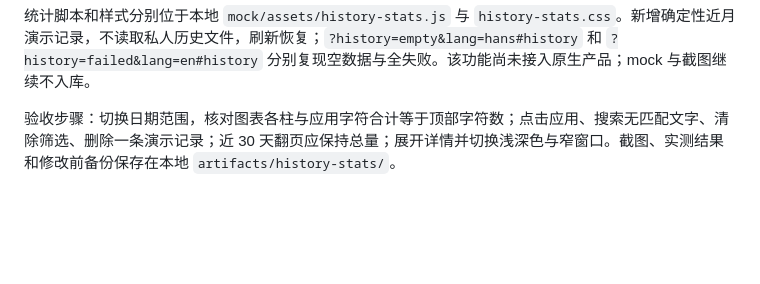
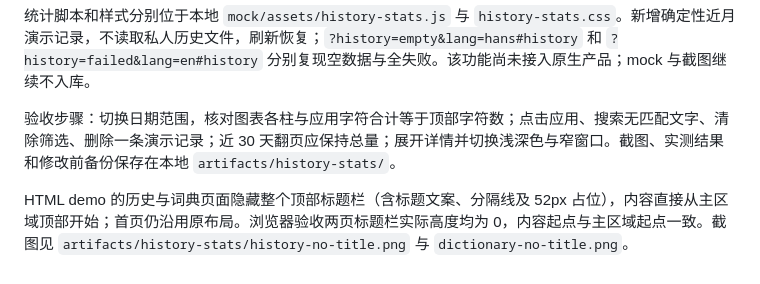
Before and after one commit to wherexml/Voicemore, a Markdown page: docs/public/HOME-HISTORY.md, the part around the change. GitHub-like rendering; blank space fills up the shorter version.

Commit message:
docs: Record removal of top title placeholders from the history and dictionary demos
Hide the complete title bars in the local history and dictionary HTML, removing text, separators, and the 52px placeholder; actual Chrome measurements show a title-bar height of 0 on both pages, with content starting in line with the main area. Demo source and screenshots remain local only under project conventions.

```diff
--- a/docs/public/HOME-HISTORY.md
+++ b/docs/public/HOME-HISTORY.md
@@ -46,3 +46,5 @@
 统计脚本和样式分别位于本地 `mock/assets/history-stats.js` 与 `history-stats.css`。新增确定性近月演示记录，不读取私人历史文件，刷新恢复；`?history=empty&lang=hans#history` 和 `?history=failed&lang=en#history` 分别复现空数据与全失败。该功能尚未接入原生产品；mock 与截图继续不入库。
 
 验收步骤：切换日期范围，核对图表各柱与应用字符合计等于顶部字符数；点击应用、搜索无匹配文字、清除筛选、删除一条演示记录；近 30 天翻页应保持总量；展开详情并切换浅深色与窄窗口。截图、实测结果和修改前备份保存在本地 `artifacts/history-stats/`。
+
+HTML demo 的历史与词典页面隐藏整个顶部标题栏（含标题文案、分隔线及 52px 占位），内容直接从主区域顶部开始；首页仍沿用原布局。浏览器验收两页标题栏实际高度均为 0，内容起点与主区域起点一致。截图见 `artifacts/history-stats/history-no-title.png` 与 `dictionary-no-title.png`。
```
